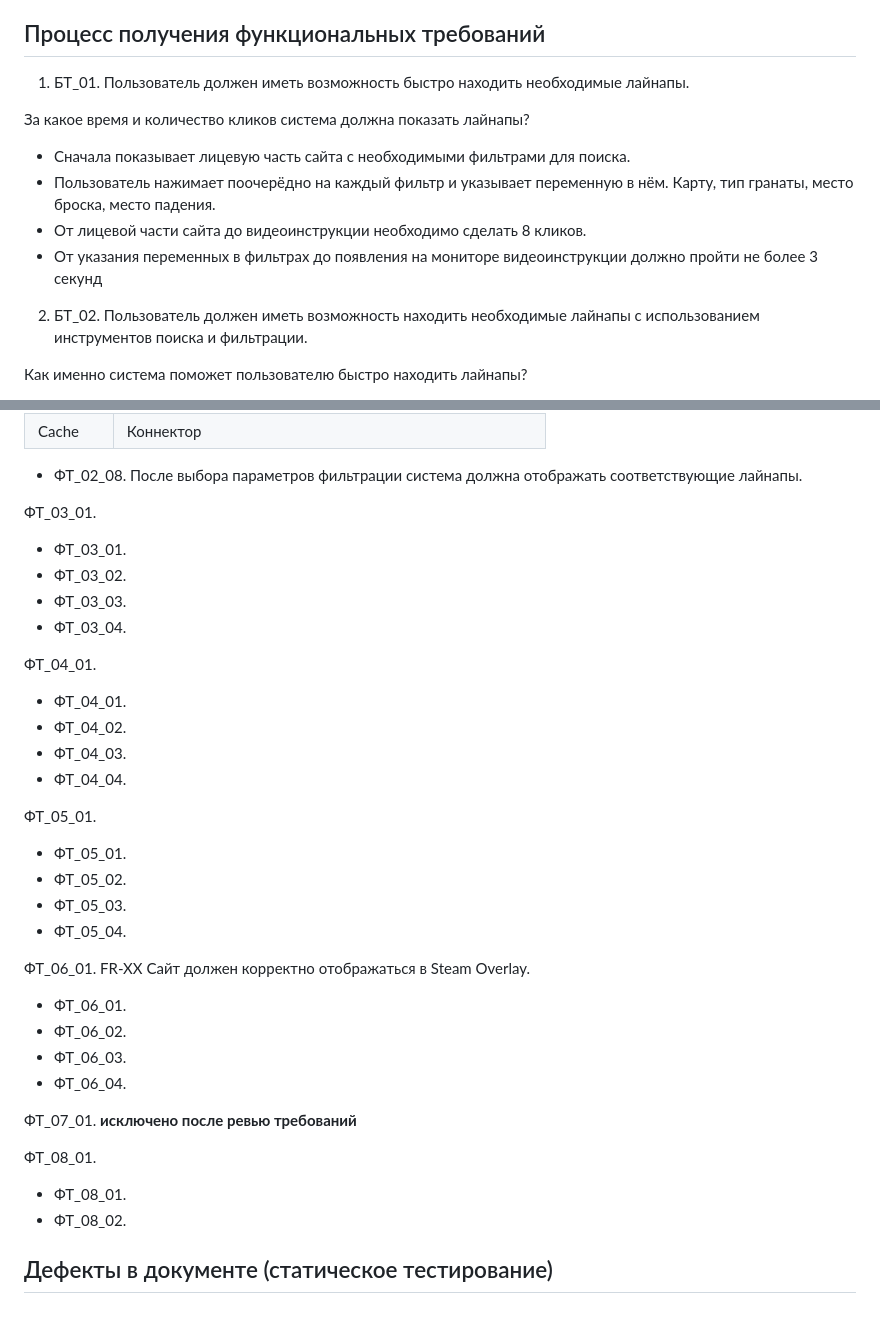
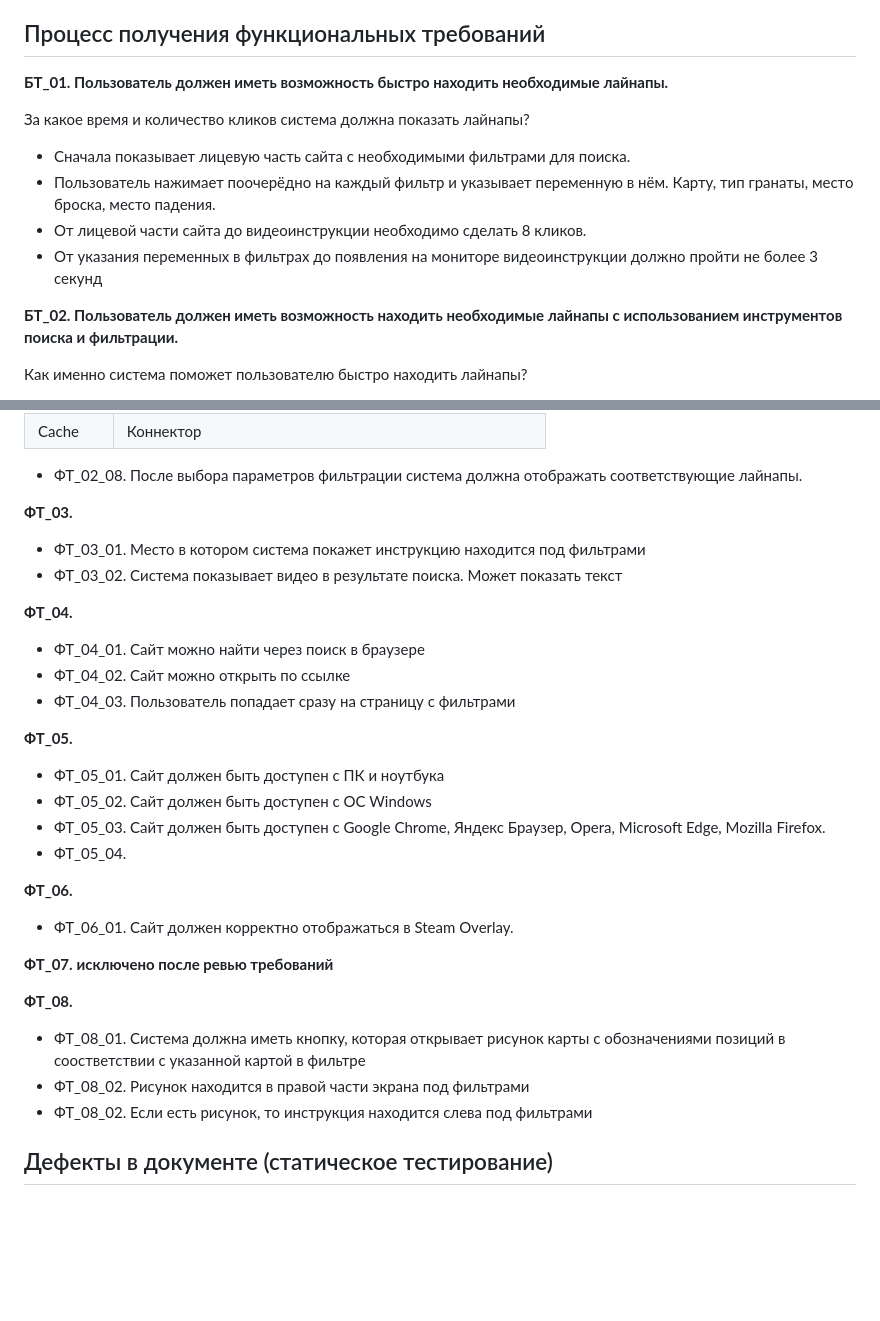
Before and after one commit to Abrikos1407Krecker228/CS2-cheat-sheet, a Markdown page: 4_Functional Requirements (FRD).md, 2 parts joined by grey strips. Drawn GitHub-style; blank space fills up the shorter version.

```diff
--- a/4_Functional Requirements (FRD).md
+++ b/4_Functional Requirements (FRD).md
@@ -4,7 +4,7 @@
 - Цель документа - определить бизнес требования к веб-приложению CS2 Cheat Sheet
 
 ## Процесс получения функциональных требований
-1. БТ_01. Пользователь должен иметь возможность быстро находить необходимые лайнапы.
+**БТ_01. Пользователь должен иметь возможность быстро находить необходимые лайнапы.**
 
 За какое время и количество кликов система должна показать лайнапы?
 
@@ -13,7 +13,7 @@
 - От лицевой части сайта до видеоинструкции необходимо сделать 8 кликов.
 - От указания переменных в фильтрах до появления на мониторе видеоинструкции должно пройти не более 3 секунд
 
-2. БТ_02. Пользователь должен иметь возможность находить необходимые лайнапы с использованием инструментов поиска и фильтрации.
+**БТ_02. Пользователь должен иметь возможность находить необходимые лайнапы с использованием инструментов поиска и фильтрации.**
 
 Как именно система поможет пользователю быстро находить лайнапы?
 
@@ -125,35 +123,29 @@
 
   - ФТ_02_08. После выбора параметров фильтрации система должна отображать соответствующие лайнапы.
 
-ФТ_03_01.
-  - ФТ_03_01.
-  - ФТ_03_02.
-  - ФТ_03_03.
-  - ФТ_03_04.
+**ФТ_03.**
+  - ФТ_03_01. Место в котором система покажет инструкцию находится под фильтрами
+  - ФТ_03_02. Система показывает видео в результате поиска. Может показать текст
 
-ФТ_04_01.
-  - ФТ_04_01.
-  - ФТ_04_02.
-  - ФТ_04_03.
-  - ФТ_04_04.
+**ФТ_04.**
+  - ФТ_04_01. Сайт можно найти через поиск в браузере
+  - ФТ_04_02. Сайт можно открыть по ссылке
+  - ФТ_04_03. Пользователь попадает сразу на страницу с фильтрами
 
-ФТ_05_01.
-  - ФТ_05_01.
-  - ФТ_05_02.
-  - ФТ_05_03.
+**ФТ_05.**
+  - ФТ_05_01. Сайт должен быть доступен с ПК и ноутбука
+  - ФТ_05_02. Сайт должен быть доступен с ОС Windows
+  - ФТ_05_03. Сайт должен быть доступен с Google Chrome, Яндекс Браузер, Opera, Microsoft Edge, Mozilla Firefox.
   - ФТ_05_04.
 
-ФТ_06_01. FR-XX Сайт должен корректно отображаться в Steam Overlay.
-  - ФТ_06_01.
-  - ФТ_06_02.
-  - ФТ_06_03.
-  - ФТ_06_04.
+**ФТ_06.**
+  - ФТ_06_01. Сайт должен корректно отображаться в Steam Overlay.
 
-ФТ_07_01. **исключено после ревью требований**
+**ФТ_07.** **исключено после ревью требований**
 
-ФТ_08_01.
-  - ФТ_08_01.
-  - ФТ_08_02.
-
+**ФТ_08.**
+  - ФТ_08_01. Система должна иметь кнопку, которая открывает рисунок карты с обозначениями позиций в соостветствии с указанной картой в фильтре
+  - ФТ_08_02. Рисунок находится в правой части экрана под фильтрами
+  - ФТ_08_02. Если есть рисунок, то инструкция находится слева под фильтрами
 
 ## Дефекты в документе (статическое тестирование)
```
Also changed, not shown: other parts of 4_Functional Requirements (FRD).md (+9 -11 lines).
